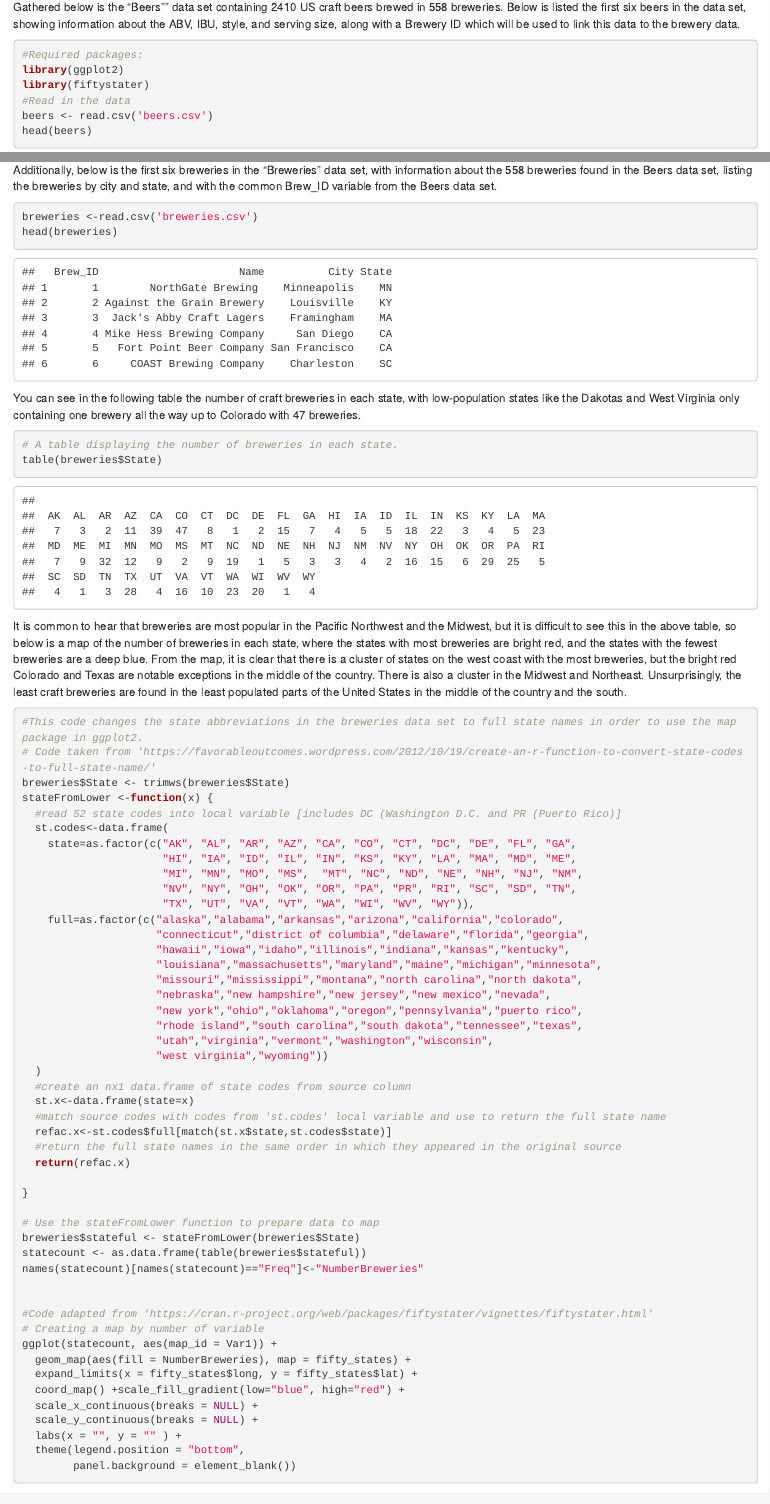
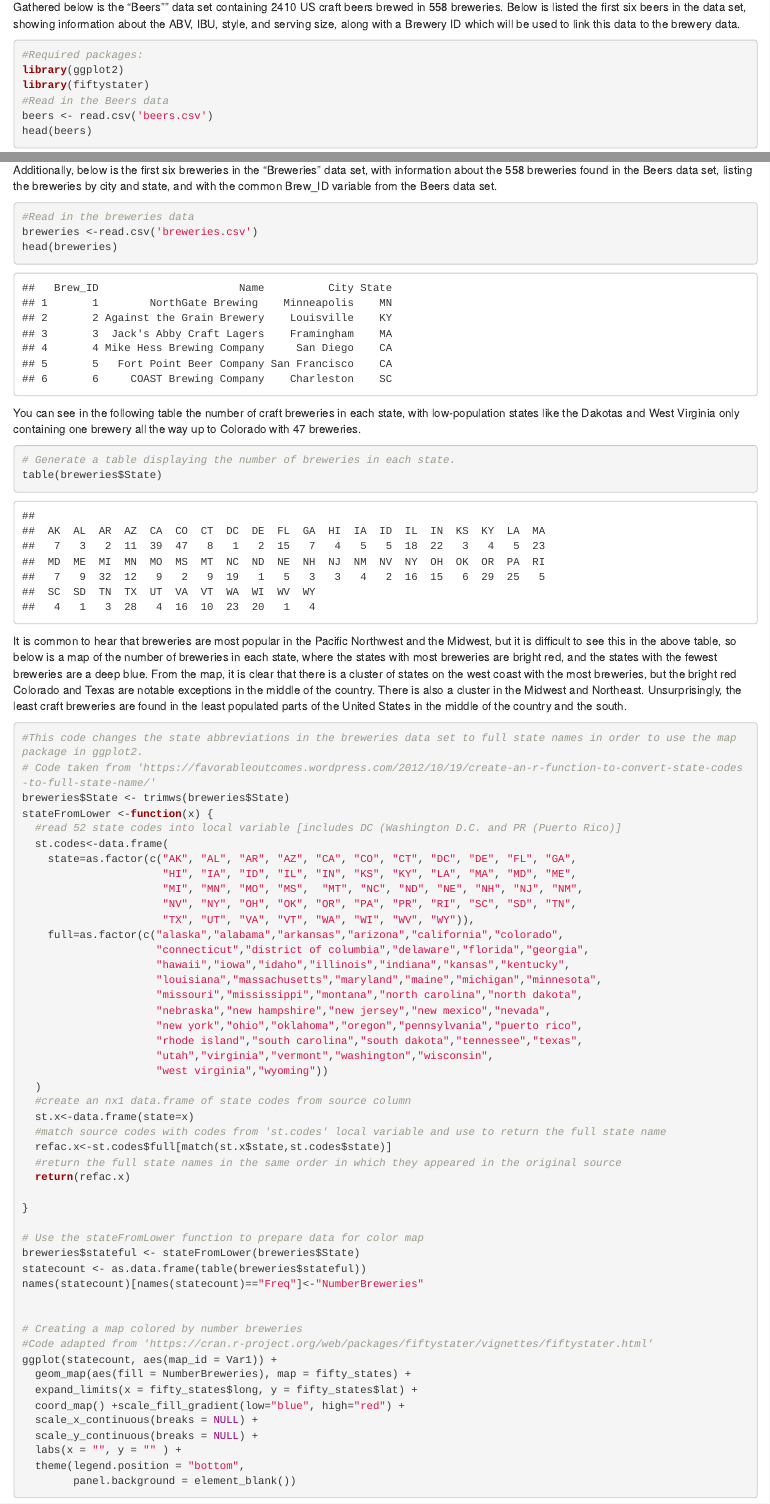
Before and after one commit to dpchurchman/beerreport, an R Markdown document (BeerReport.Rmd): the page in a window 1100 px wide, from 230 px down, and a second part further down, joined at a grey line. Rendered offline with R 4.5, knitr and Pandoc, with nearby package versions; some code elsewhere in the file could not run offline.

Commit message:
Proofreading.

````diff
--- a/BeerReport.Rmd
+++ b/BeerReport.Rmd
@@ -16,19 +16,20 @@ Gathered below is the "Beers"" data set containing 2410 US craft beers brewed in
 #Required packages:
 library(ggplot2)
 library(fiftystater)
-#Read in the data
+#Read in the Beers data
 beers <- read.csv('beers.csv')
 head(beers)
 ```
 
 Additionally, below is the first six breweries in the "Breweries" data set, with information about the 558 breweries found in the Beers data set, listing the breweries by city and state, and with the common Brew_ID variable from the Beers data set.
 ```{r}
+#Read in the breweries data
 breweries <-read.csv('breweries.csv')
 head(breweries)
 ```
 You can see in the following table the number of craft breweries in each state, with low-population states like the Dakotas and West Virginia only containing one brewery all the way up to Colorado with 47 breweries.
 ```{r}
-# A table displaying the number of breweries in each state.
+# Generate a table displaying the number of breweries in each state.
 table(breweries$State)
 ```
 
@@ -65,14 +66,14 @@ stateFromLower <-function(x) {
 
 }
 
-# Use the stateFromLower function to prepare data to map
+# Use the stateFromLower function to prepare data for color map
 breweries$stateful <- stateFromLower(breweries$State)
 statecount <- as.data.frame(table(breweries$stateful))
 names(statecount)[names(statecount)=="Freq"]<-"NumberBreweries"
 
 
+# Creating a map colored by number breweries
 #Code adapted from 'https://cran.r-project.org/web/packages/fiftystater/vignettes/fiftystater.html'
-# Creating a map by number of variable
 ggplot(statecount, aes(map_id = Var1)) +
   geom_map(aes(fill = NumberBreweries), map = fifty_states) +
   expand_limits(x = fifty_states$long, y = fifty_states$lat) +
````
